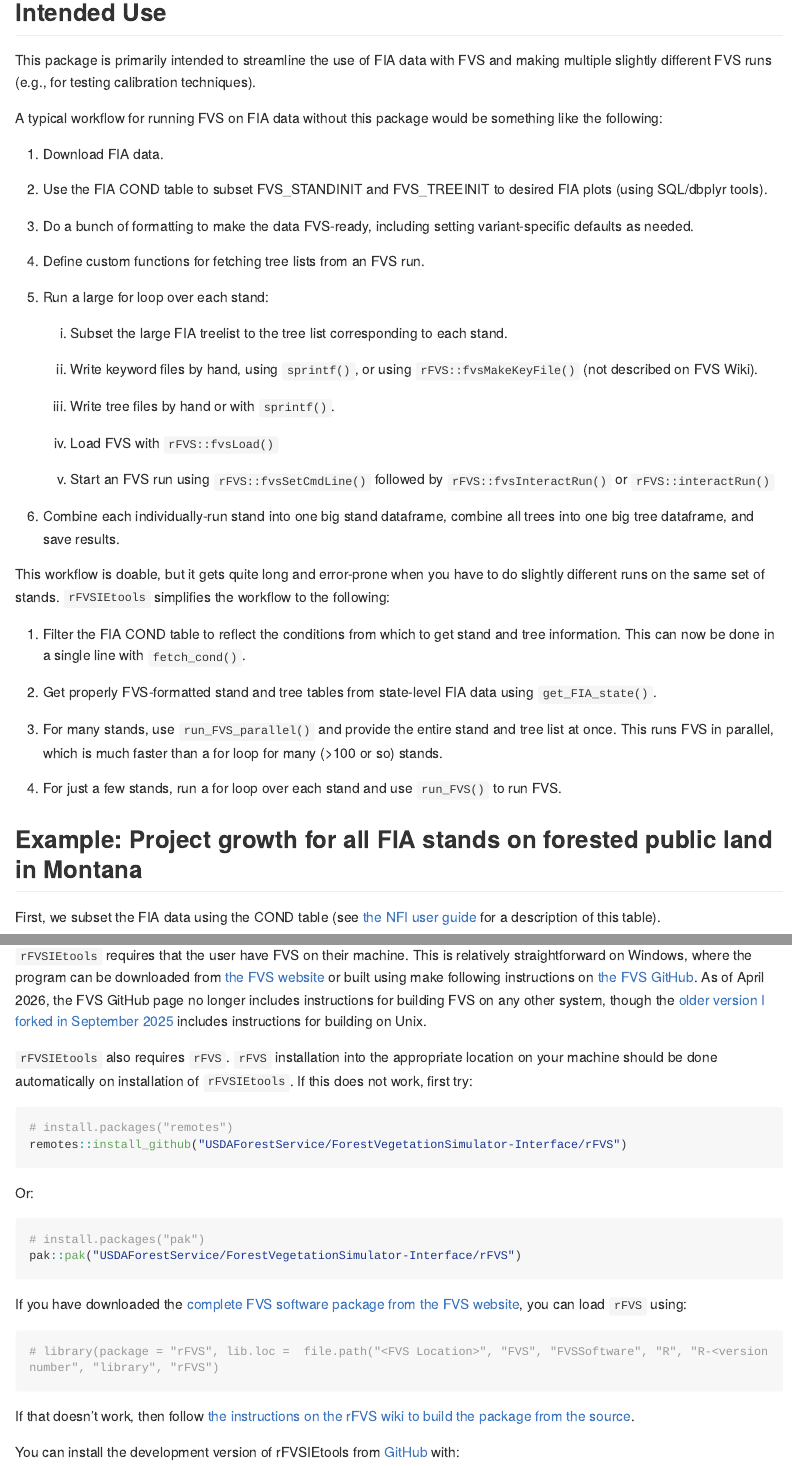
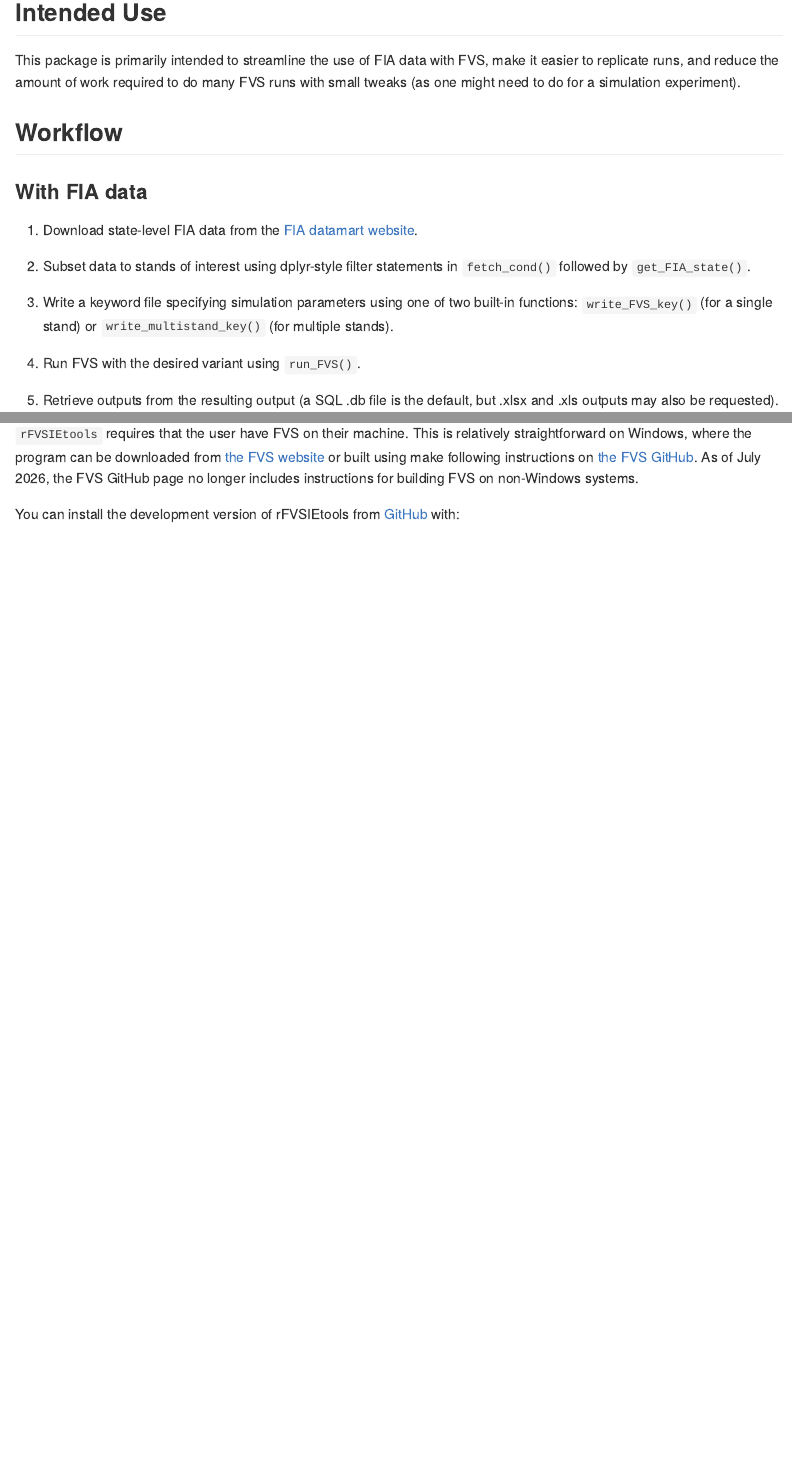
Before and after one commit to sprachan/FVSIE-tools, an R Markdown document (README.Rmd): the page in a window 1100 px wide, from 190 px down, and a second part further down, joined at a grey line. The pictures show the output file README.md that the author committed with the source, drawn offline in the style of GitHub; long lines of code are wrapped.

Commit message:
docs: update README for DB integration

````diff
--- a/README.Rmd
+++ b/README.Rmd
@@ -22,42 +22,23 @@ rFVSIEtools provides a well-documented set of tools designed to facilitate runni
 
 ## Intended Use
 
-This package is primarily intended to streamline the use of FIA data with FVS and making multiple slightly different FVS runs (e.g., for testing calibration techniques).
+This package is primarily intended to streamline the use of FIA data with FVS, make it easier to replicate runs, and reduce the amount of work required to do many FVS runs with small tweaks (as one might need to do for a simulation experiment).
 
-A typical workflow for running FVS on FIA data without this package would be something like the following:
 
-1. Download FIA data.
+## Workflow
+### With FIA data
 
-2. Use the FIA COND table to subset FVS_STANDINIT and FVS_TREEINIT to desired FIA plots (using SQL/dbplyr tools).
+1. Download state-level FIA data from the [FIA datamart website](https://research.fs.usda.gov/products/dataandtools/fia-datamart).
 
-3. Do a bunch of formatting to make the data FVS-ready, including setting variant-specific defaults as needed.
+2. Subset data to stands of interest using dplyr-style filter statements in `fetch_cond()` followed by `get_FIA_state()`.
 
-4. Define custom functions for fetching tree lists from an FVS run.
+3. Write a keyword file specifying simulation parameters using one of two built-in functions: `write_FVS_key()` (for a single stand) or `write_multistand_key()` (for multiple stands).
 
-5. Run a large for loop over each stand:
+4. Run FVS with the desired variant using `run_FVS()`.
 
-    a) Subset the large FIA treelist to the tree list corresponding to each stand.
+5. Retrieve outputs from the resulting output (a SQL .db file is the default, but .xlsx and .xls outputs may also be requested).
 
-    b) Write keyword files by hand, using `sprintf()`, or using `rFVS::fvsMakeKeyFile()` (not described on FVS Wiki).
-
-    c) Write tree files by hand or with `sprintf()`.
-
-    d) Load FVS with `rFVS::fvsLoad()`
-
-    e) Start an FVS run using `rFVS::fvsSetCmdLine()` followed by `rFVS::fvsInteractRun()` or `rFVS::interactRun()`
-
-6. Combine each individually-run stand into one big stand dataframe, combine all trees into one big tree dataframe, and save results.
-
-This workflow is doable, but it gets quite long and error-prone when you have to do slightly different runs on the same set of stands. `rFVSIEtools` simplifies the workflow to the following:
-
-1. Filter the FIA COND table to reflect the conditions from which to get stand and tree information. This can now be done in a single line with `fetch_cond()`.
-
-2. Get properly FVS-formatted stand and tree tables from state-level FIA data using `get_FIA_state()`.
-
-3. For many stands, use `run_FVS_parallel()` and provide the entire stand and tree list at once. This runs FVS in parallel, which is much faster than a for loop for many (>100 or so) stands.
-
-4. For just a few stands, run a for loop over each stand and use `run_FVS()` to run FVS.
-
+<!--
 ## Example: Project growth for all FIA stands on forested public land in Montana
 
 First, we subset the FIA data using the COND table (see [the NFI user guide](https://research.fs.usda.gov/sites/default/files/2025-08/wo-v9-4_Aug2025_UG_FIADB_database_description_NFI.pdf) for a description of this table).
@@ -95,32 +75,10 @@ We could also run just one stand using:
 run_FVS(FVS_StandInit[1,], FVS_treeInit, out_dir = file.path('outputs', 'test_run'), fvs_bin = file.path('C:', 'FVS', 'FVSSoftware', 'FVSbin'))
 ```
 
-
+-->
 ## Installation
 
-`rFVSIEtools` requires that the user have FVS on their machine. This is relatively straightforward on Windows, where the program can be downloaded from [the FVS website](https://www.fs.usda.gov/fvs/software/complete.php) or built using make following instructions on [the FVS GitHub](https://github.com/USDAForestService/ForestVegetationSimulator/wiki/Build-Process-in-Windows-Using-make). As of April 2026, the FVS GitHub page no longer includes instructions for building FVS on any other system, though the [older version I forked in September 2025](https://github.com/sprachan/ForestVegetationSimulator?tab=readme-ov-file#readme) includes instructions for building on Unix.
-
-`rFVSIEtools` also requires `rFVS`. `rFVS` installation into the appropriate location on your machine should be done automatically on installation of `rFVSIEtools`. If this does not work, first try:
-
-``` r
-# install.packages("remotes")
-remotes::install_github("USDAForestService/ForestVegetationSimulator-Interface/rFVS")
-```
-
-Or:
-
-``` r
-# install.packages("pak")
-pak::pak("USDAForestService/ForestVegetationSimulator-Interface/rFVS")
-```
-
-If you have downloaded the [complete FVS software package from the FVS website](https://www.fs.usda.gov/fvs/software/complete.php), you can load `rFVS` using:
-
-``` r
-# library(package = "rFVS", lib.loc =  file.path("<FVS Location>", "FVS", "FVSSoftware", "R", "R-<version number", "library", "rFVS")
-```
-
-If that doesn't work, then follow [the instructions on the rFVS wiki to build the package from the source](https://github.com/USDAForestService/ForestVegetationSimulator-Interface/wiki/FVSOnline).
+`rFVSIEtools` requires that the user have FVS on their machine. This is relatively straightforward on Windows, where the program can be downloaded from [the FVS website](https://www.fs.usda.gov/fvs/software/complete.php) or built using make following instructions on [the FVS GitHub](https://github.com/USDAForestService/ForestVegetationSimulator/wiki/Build-Process-in-Windows-Using-make). As of July 2026, the FVS GitHub page no longer includes instructions for building FVS on non-Windows systems.
 
 You can install the development version of rFVSIEtools from [GitHub](https://github.com/) with:
 
````
Also changed, not shown: README.md, README.Rmd (7 more changed lines).
